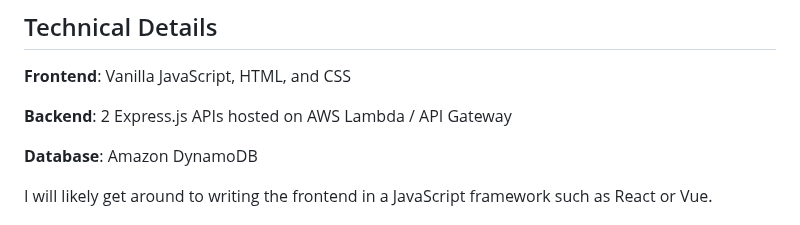
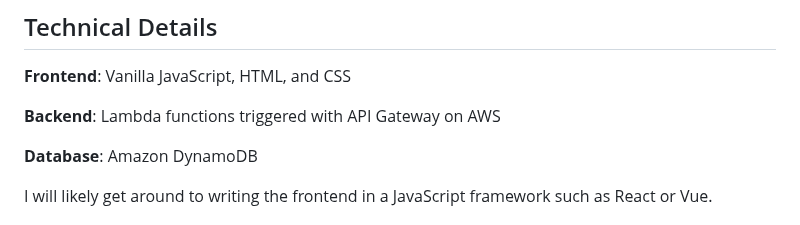
Before and after one commit to michaelrgarcia/transfer-vision, a Markdown page: README.md, the part around the change. GitHub-like rendering.

```diff
--- a/README.md
+++ b/README.md
@@ -22,7 +22,7 @@ Inspired by https://github.com/jacobtbigham/ccc_transfers.
 
 **Frontend**: Vanilla JavaScript, HTML, and CSS
 
-**Backend**: 2 Express.js APIs hosted on AWS Lambda / API Gateway
+**Backend**: Lambda functions triggered with API Gateway on AWS
 
 **Database**: Amazon DynamoDB
 
```
